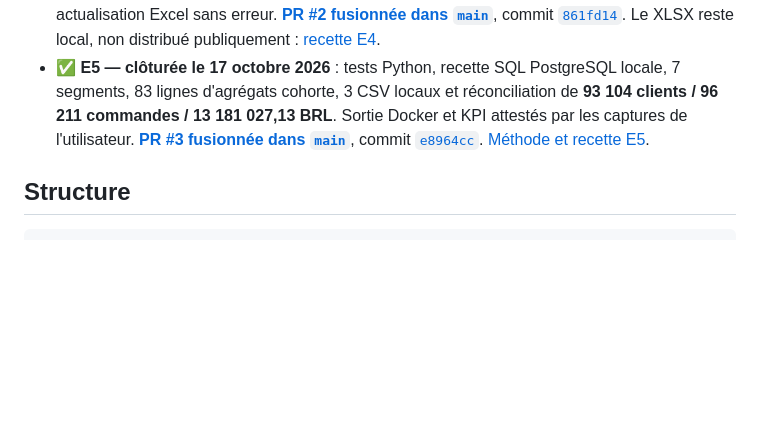
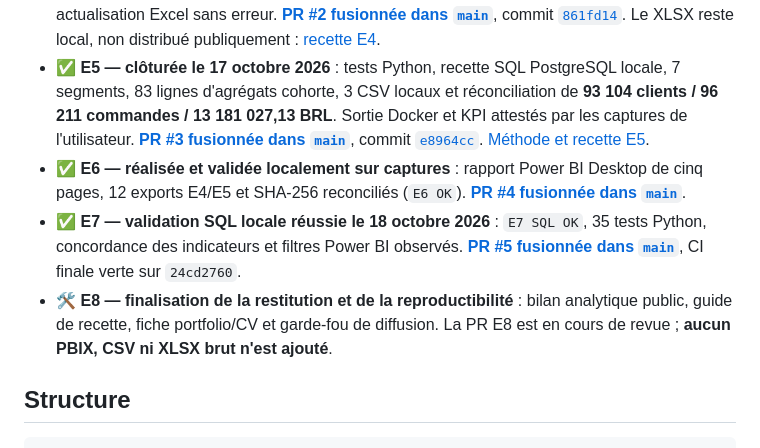
Before and after one commit to sogoyou8/commerce-360, a Markdown page: README.md, the part around one of its changes. Drawn GitHub-style; blank space fills up the shorter version.

```diff
--- a/README.md
+++ b/README.md
@@ -12,6 +16,9 @@
 - ✅ **E3 — clôturée le 16 octobre 2026** : 12 vues SQL appliquées sur PostgreSQL local, 13 tests Python réussis, rapprochement des commandes et ventes avec les CSV indépendants (96 211 commandes livrées ; 13 181 027,13 BRL d'articles sur janvier 2017–août 2018). [Recette E3](docs/e3-analyses-sql.md) ; [référence CSV indépendante](docs/e3-reference-offline.md). **[PR #1 fusionnée dans `main`](https://github.com/sogoyou8/commerce-360/pull/1)**, commit [`10117a9`](https://github.com/sogoyou8/commerce-360/commit/10117a96b950a73498c8b92d08c3e0de4af49858). Aucune modification de la base PostgreSQL lors de la fusion.
 - ✅ **E4 — clôturée le 17 octobre 2026** : neuf CSV exportés depuis E3, classeur local réel de 18 feuilles, Power Query et modèle de données (96 211 commandes), deux TCD et un graphique croisé dynamique filtrés par le segment commun `customer_state`. L'utilisateur a confirmé une actualisation Excel sans erreur. **[PR #2 fusionnée dans `main`](https://github.com/sogoyou8/commerce-360/pull/2)**, commit [`861fd14`](https://github.com/sogoyou8/commerce-360/commit/861fd14d101f52bdcc955d2311b074b4940963f4). Le XLSX reste local, non distribué publiquement : [recette E4](docs/e4-excel-recette.md).
 - ✅ **E5 — clôturée le 17 octobre 2026** : tests Python, recette SQL PostgreSQL locale, 7 segments, 83 lignes d'agrégats cohorte, 3 CSV locaux et réconciliation de **93 104 clients / 96 211 commandes / 13 181 027,13 BRL**. Sortie Docker et KPI attestés par les captures de l'utilisateur. **[PR #3 fusionnée dans `main`](https://github.com/sogoyou8/commerce-360/pull/3)**, commit [`e8964cc`](https://github.com/sogoyou8/commerce-360/commit/e8964cc1daa4e34e8d1a81dde33426ad29b802c1). [Méthode et recette E5](docs/e5-rfm.md).
+- ✅ **E6 — réalisée et validée localement sur captures** : rapport Power BI Desktop de cinq pages, 12 exports E4/E5 et SHA-256 reconciliés (`E6 OK`). **[PR #4 fusionnée dans `main`](https://github.com/sogoyou8/commerce-360/pull/4)**.
+- ✅ **E7 — validation SQL locale réussie le 18 octobre 2026** : `E7 SQL OK`, 35 tests Python, concordance des indicateurs et filtres Power BI observés. **[PR #5 fusionnée dans `main`](https://github.com/sogoyou8/commerce-360/pull/5)**, CI finale verte sur `24cd2760`.
+- 🛠️ **E8 — finalisation de la restitution et de la reproductibilité** : bilan analytique public, guide de recette, fiche portfolio/CV et garde-fou de diffusion. La PR E8 est en cours de revue ; **aucun PBIX, CSV ni XLSX brut n'est ajouté**.
 
 ## Structure
 
```
Also changed, not shown: other parts of README.md (+25 -4 lines).
